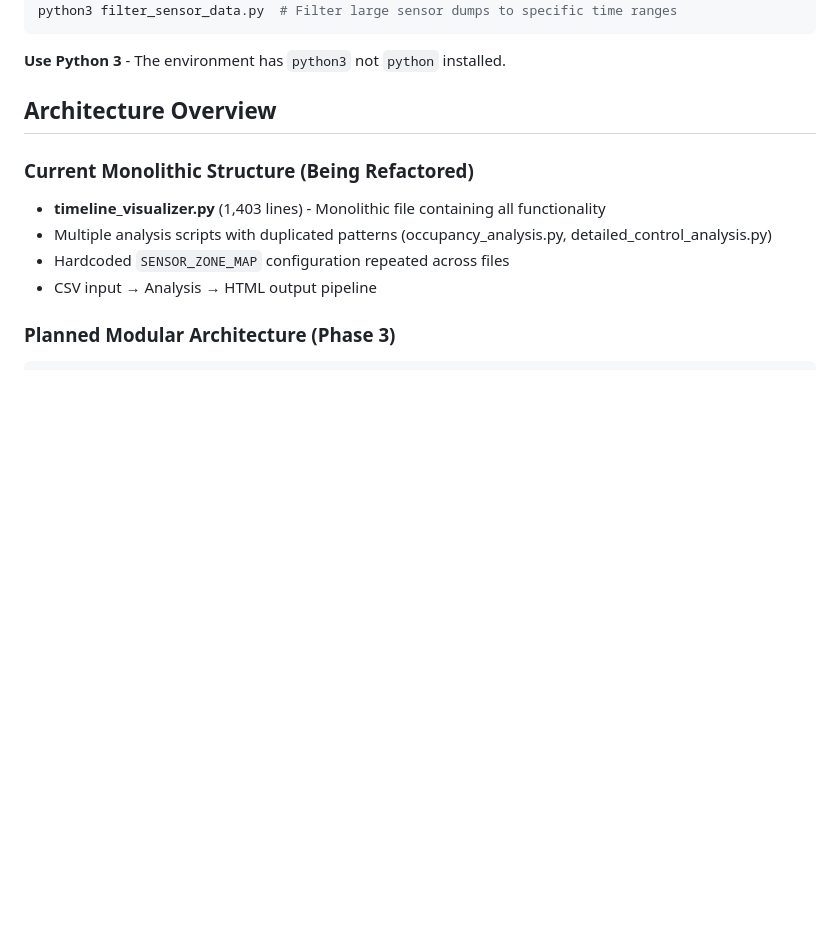
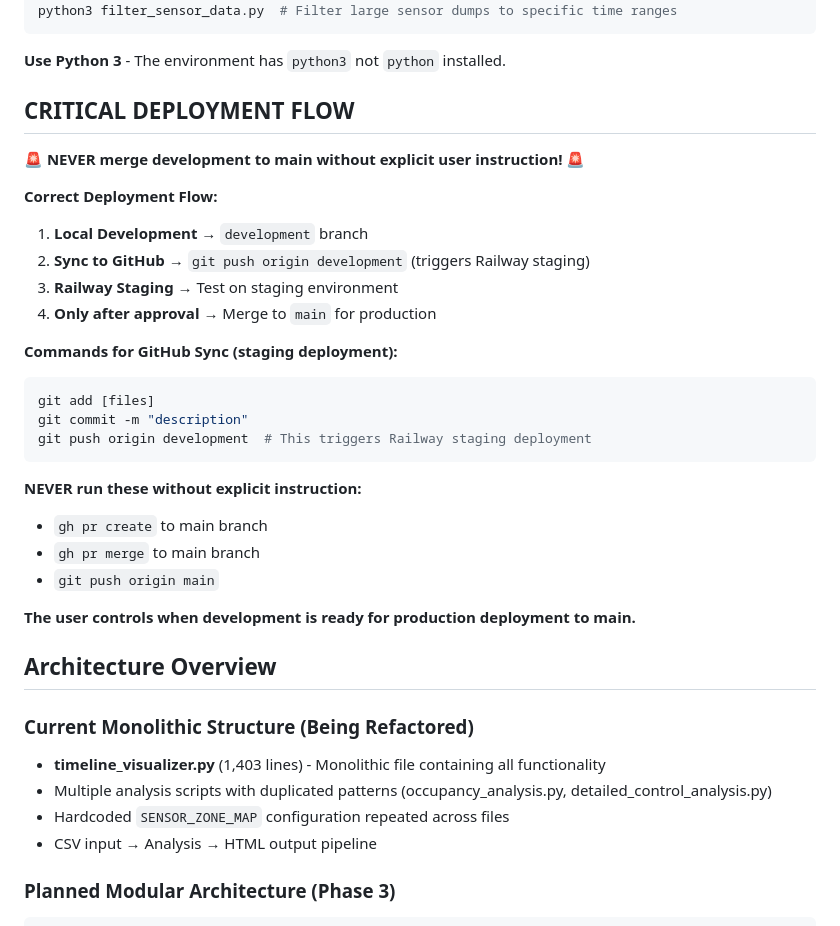
Before and after one commit to ukogan/data_validation, a Markdown page: CLAUDE.md, the part around the change. Rendered like a GitHub page; blank space fills up the shorter version.

Commit message:
docs: Add critical deployment flow protection to prevent unauthorized main branch merges
🤖 Generated with [Claude Code](https://claude.ai/code)

Co-Authored-By: Claude <noreply@anthropic.com>

````diff
--- a/CLAUDE.md
+++ b/CLAUDE.md
@@ -26,6 +26,30 @@ python3 filter_sensor_data.py  # Filter large sensor dumps to specific time rang
 ```
 
 **Use Python 3** - The environment has `python3` not `python` installed.
+
+## CRITICAL DEPLOYMENT FLOW
+
+**🚨 NEVER merge development to main without explicit user instruction! 🚨**
+
+**Correct Deployment Flow:**
+1. **Local Development** → `development` branch
+2. **Sync to GitHub** → `git push origin development` (triggers Railway staging)
+3. **Railway Staging** → Test on staging environment
+4. **Only after approval** → Merge to `main` for production
+
+**Commands for GitHub Sync (staging deployment):**
+```bash
+git add [files]
+git commit -m "description"
+git push origin development  # This triggers Railway staging deployment
+```
+
+**NEVER run these without explicit instruction:**
+- `gh pr create` to main branch
+- `gh pr merge` to main branch
+- `git push origin main`
+
+**The user controls when development is ready for production deployment to main.**
 
 ## Architecture Overview
 
````
